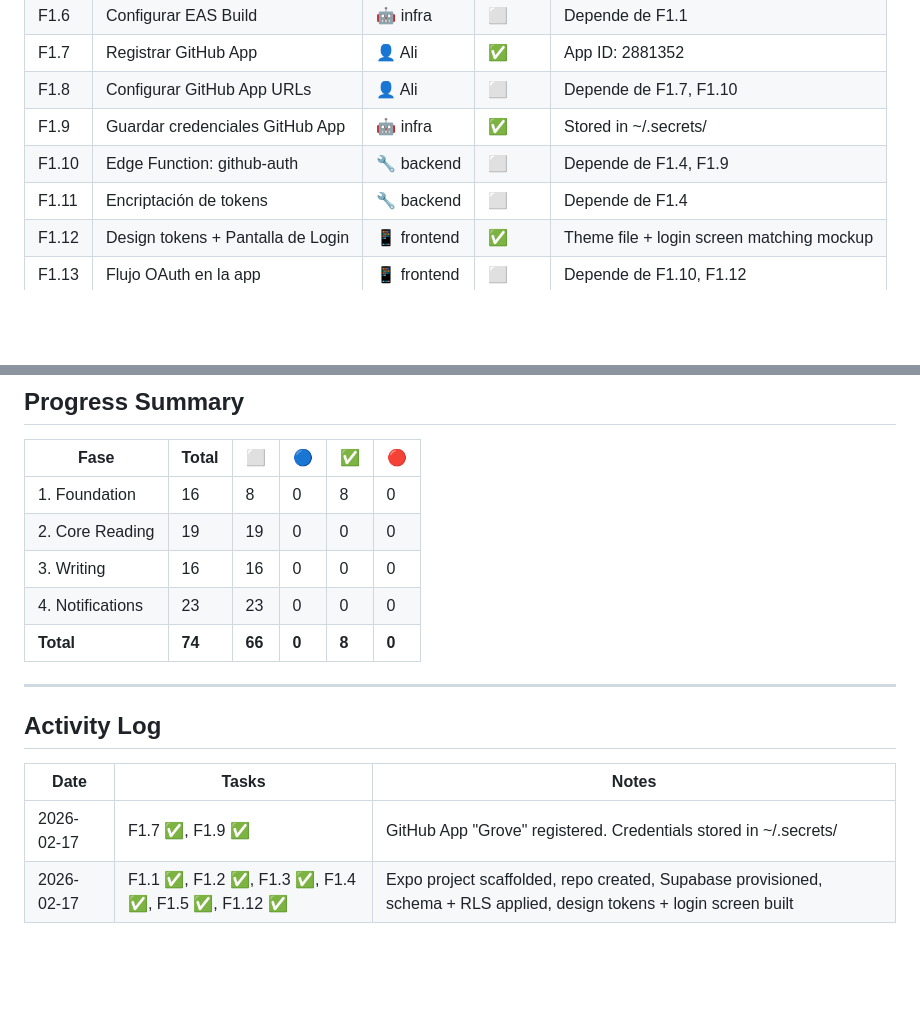
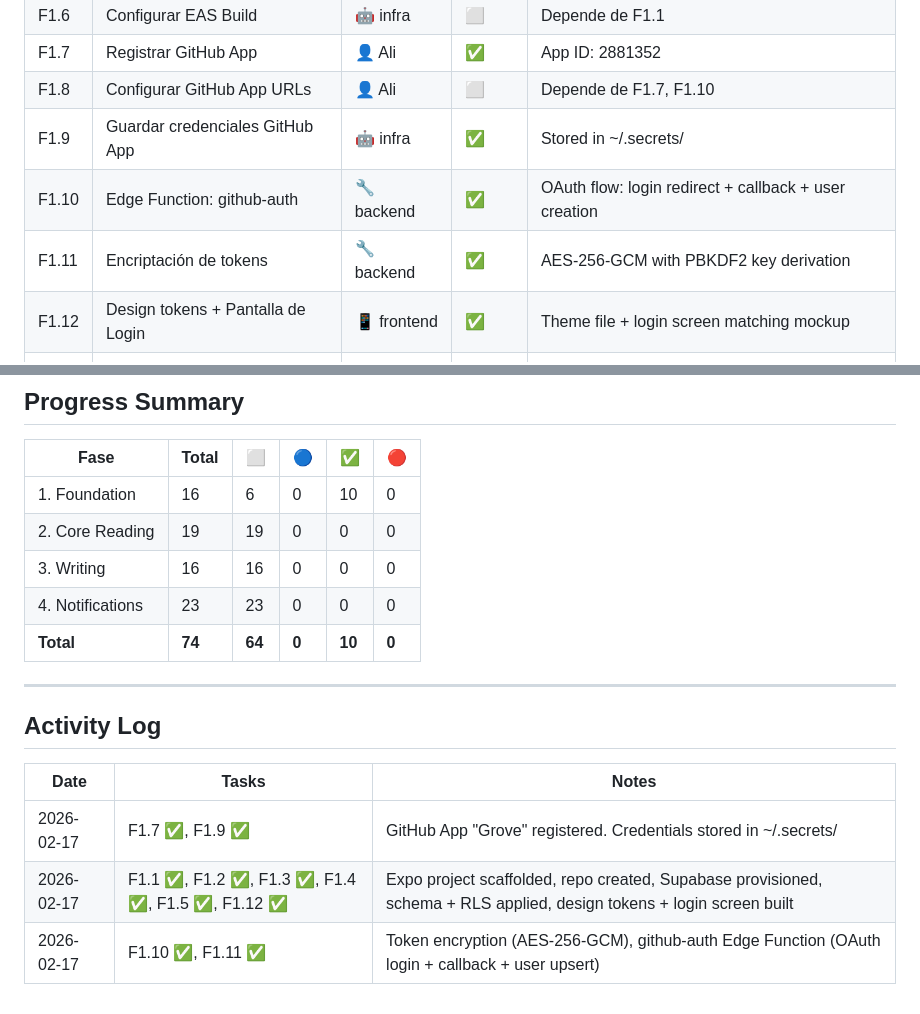
Before and after one commit to alimazid/repospace-mockup, a Markdown page: docs/PROJECT-TRACKING.md, 2 parts joined by grey strips. GitHub-like rendering; blank space fills up the shorter version.

Commit message:
tracking: F1.10, F1.11 complete (auth + encryption)

```diff
--- a/docs/PROJECT-TRACKING.md
+++ b/docs/PROJECT-TRACKING.md
@@ -24,8 +24,8 @@
 | F1.7 | Registrar GitHub App | 👤 Ali | ✅ | App ID: 2881352 |
 | F1.8 | Configurar GitHub App URLs | 👤 Ali | ⬜ | Depende de F1.7, F1.10 |
 | F1.9 | Guardar credenciales GitHub App | 🤖 infra | ✅ | Stored in ~/.secrets/ |
-| F1.10 | Edge Function: github-auth | 🔧 backend | ⬜ | Depende de F1.4, F1.9 |
-| F1.11 | Encriptación de tokens | 🔧 backend | ⬜ | Depende de F1.4 |
+| F1.10 | Edge Function: github-auth | 🔧 backend | ✅ | OAuth flow: login redirect + callback + user creation |
+| F1.11 | Encriptación de tokens | 🔧 backend | ✅ | AES-256-GCM with PBKDF2 key derivation |
 | F1.12 | Design tokens + Pantalla de Login | 📱 frontend | ✅ | Theme file + login screen matching mockup |
 | F1.13 | Flujo OAuth en la app | 📱 frontend | ⬜ | Depende de F1.10, F1.12 |
 | F1.14 | Persistencia de sesión | 📱 frontend | ⬜ | Depende de F1.13 |
@@ -117,11 +117,11 @@
 
 | Fase | Total | ⬜ | 🔵 | ✅ | 🔴 |
 |------|-------|----|----|----|----|
-| 1. Foundation | 16 | 8 | 0 | 8 | 0 |
+| 1. Foundation | 16 | 6 | 0 | 10 | 0 |
 | 2. Core Reading | 19 | 19 | 0 | 0 | 0 |
 | 3. Writing | 16 | 16 | 0 | 0 | 0 |
 | 4. Notifications | 23 | 23 | 0 | 0 | 0 |
-| **Total** | **74** | **66** | **0** | **8** | **0** |
+| **Total** | **74** | **64** | **0** | **10** | **0** |
 
 ---
 
@@ -131,3 +131,4 @@
 |------|-------|-------|
 | 2026-02-17 | F1.7 ✅, F1.9 ✅ | GitHub App "Grove" registered. Credentials stored in ~/.secrets/ |
 | 2026-02-17 | F1.1 ✅, F1.2 ✅, F1.3 ✅, F1.4 ✅, F1.5 ✅, F1.12 ✅ | Expo project scaffolded, repo created, Supabase provisioned, schema + RLS applied, design tokens + login screen built |
+| 2026-02-17 | F1.10 ✅, F1.11 ✅ | Token encryption (AES-256-GCM), github-auth Edge Function (OAuth login + callback + user upsert) |
```
Also changed, not shown: other parts of docs/PROJECT-TRACKING.md (+1 -1 lines).
